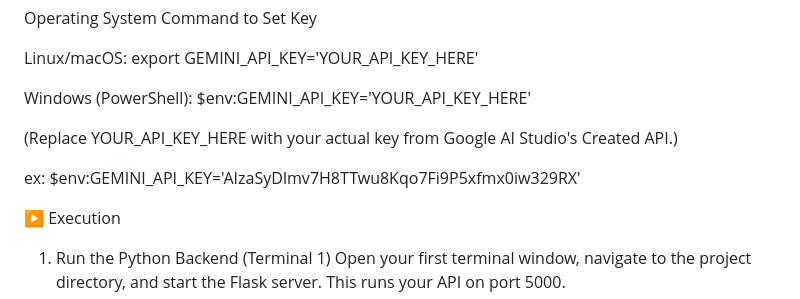
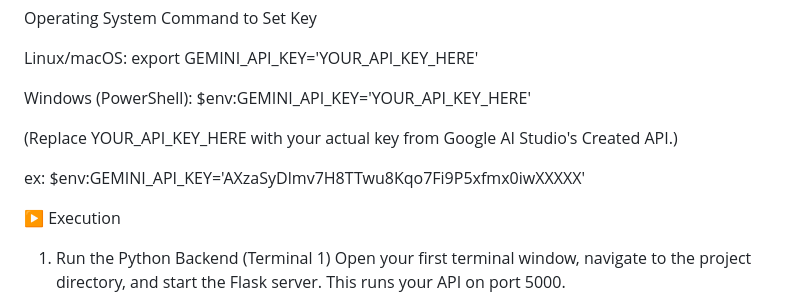
Before and after one commit to Freedat13/Healthcare-Symptom-Checker, a Markdown page: README.md, the part around the change. Rendered like a GitHub page.

```diff
--- a/README.md
+++ b/README.md
@@ -56,7 +56,7 @@ Windows (PowerShell):	$env:GEMINI_API_KEY='YOUR_API_KEY_HERE'
 
 (Replace YOUR_API_KEY_HERE with your actual key from Google AI Studio's Created API.)
 
-ex: $env:GEMINI_API_KEY='AIzaSyDlmv7H8TTwu8Kqo7Fi9P5xfmx0iw329RX'
+ex: $env:GEMINI_API_KEY='AXzaSyDlmv7H8TTwu8Kqo7Fi9P5xfmx0iwXXXXX'
 
 ▶️ Execution
 1. Run the Python Backend (Terminal 1)
```
